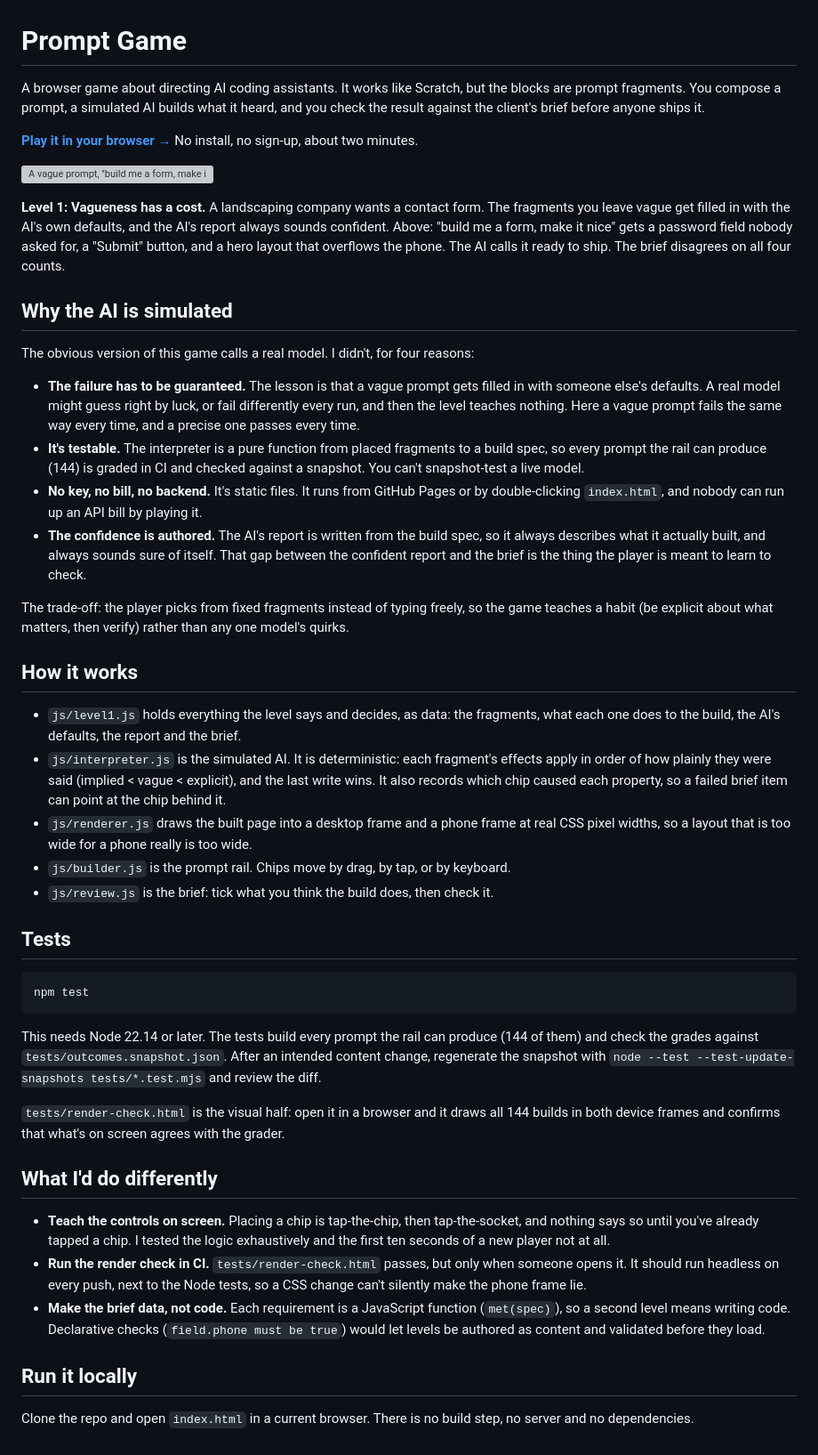
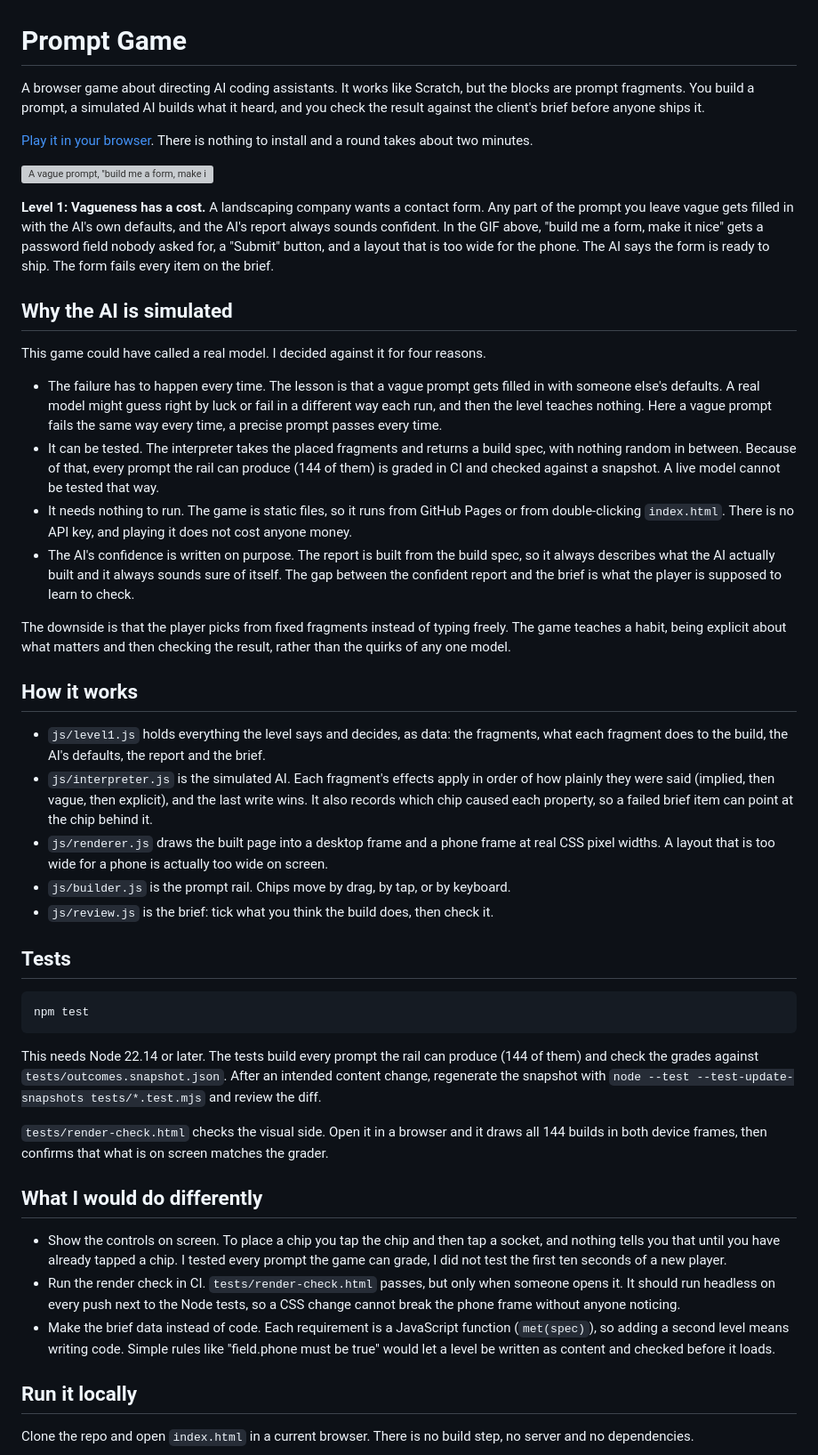
Before and after one commit to Sbrush24/prompt-game, a Markdown page: README.md, the part around the change. Shown at 89% size. GitHub-like rendering; grey boxes are pictures that could not be loaded.

Commit message:
README: plainer wording

```diff
--- a/README.md
+++ b/README.md
@@ -1,49 +1,49 @@
 # Prompt Game
 
 A browser game about directing AI coding assistants. It works like Scratch, but the blocks are
-prompt fragments. You compose a prompt, a simulated AI builds what it heard, and you check the
+prompt fragments. You build a prompt, a simulated AI builds what it heard, and you check the
 result against the client's brief before anyone ships it.
 
-**[Play it in your browser →](https://sbrush24.github.io/prompt-game/)** No install, no sign-up, about two minutes.
+[Play it in your browser](https://sbrush24.github.io/prompt-game/). There is nothing to install and a round takes about two minutes.
 
-![A vague prompt, "build me a form, make it nice", produces a form with a password field, a Submit button and a layout too wide for a phone. The AI reports it is ready to ship; all four brief items fail.](docs/vague-prompt.gif)
+![A vague prompt, "build me a form, make it nice", produces a form with a password field, a Submit button and a layout too wide for a phone. The AI reports it is ready to ship, and all four brief items fail.](docs/vague-prompt.gif)
 
-**Level 1: Vagueness has a cost.** A landscaping company wants a contact form. The fragments you
-leave vague get filled in with the AI's own defaults, and the AI's report always sounds confident.
-Above: "build me a form, make it nice" gets a password field nobody asked for, a "Submit" button,
-and a hero layout that overflows the phone. The AI calls it ready to ship. The brief disagrees on
-all four counts.
+**Level 1: Vagueness has a cost.** A landscaping company wants a contact form. Any part of the
+prompt you leave vague gets filled in with the AI's own defaults, and the AI's report always
+sounds confident. In the GIF above, "build me a form, make it nice" gets a password field nobody
+asked for, a "Submit" button, and a layout that is too wide for the phone. The AI says the form is
+ready to ship. The form fails every item on the brief.
 
 ## Why the AI is simulated
 
-The obvious version of this game calls a real model. I didn't, for four reasons:
+This game could have called a real model. I decided against it for four reasons.
 
-- **The failure has to be guaranteed.** The lesson is that a vague prompt gets filled in with
-  someone else's defaults. A real model might guess right by luck, or fail differently every run,
-  and then the level teaches nothing. Here a vague prompt fails the same way every time, and a
-  precise one passes every time.
-- **It's testable.** The interpreter is a pure function from placed fragments to a build spec, so
-  every prompt the rail can produce (144) is graded in CI and checked against a snapshot. You
-  can't snapshot-test a live model.
-- **No key, no bill, no backend.** It's static files. It runs from GitHub Pages or by
-  double-clicking `index.html`, and nobody can run up an API bill by playing it.
-- **The confidence is authored.** The AI's report is written from the build spec, so it always
-  describes what it actually built, and always sounds sure of itself. That gap between the
-  confident report and the brief is the thing the player is meant to learn to check.
+- The failure has to happen every time. The lesson is that a vague prompt gets filled in with
+  someone else's defaults. A real model might guess right by luck or fail in a different way each
+  run, and then the level teaches nothing. Here a vague prompt fails the same way every time, a
+  precise prompt passes every time.
+- It can be tested. The interpreter takes the placed fragments and returns a build spec, with
+  nothing random in between. Because of that, every prompt the rail can produce (144 of them) is
+  graded in CI and checked against a snapshot. A live model cannot be tested that way.
+- It needs nothing to run. The game is static files, so it runs from GitHub Pages or from
+  double-clicking `index.html`. There is no API key, and playing it does not cost anyone money.
+- The AI's confidence is written on purpose. The report is built from the build spec, so it always
+  describes what the AI actually built and it always sounds sure of itself. The gap between the
+  confident report and the brief is what the player is supposed to learn to check.
 
-The trade-off: the player picks from fixed fragments instead of typing freely, so the game teaches
-a habit (be explicit about what matters, then verify) rather than any one model's quirks.
+The downside is that the player picks from fixed fragments instead of typing freely. The game
+teaches a habit, being explicit about what matters and then checking the result, rather than the
+quirks of any one model.
 
 ## How it works
 
 - `js/level1.js` holds everything the level says and decides, as data: the fragments, what each
-  one does to the build, the AI's defaults, the report and the brief.
-- `js/interpreter.js` is the simulated AI. It is deterministic: each fragment's effects apply in
-  order of how plainly they were said (implied < vague < explicit), and the last write wins. It
-  also records which chip caused each property, so a failed brief item can point at the chip
-  behind it.
+  fragment does to the build, the AI's defaults, the report and the brief.
+- `js/interpreter.js` is the simulated AI. Each fragment's effects apply in order of how plainly
+  they were said (implied, then vague, then explicit), and the last write wins. It also records
+  which chip caused each property, so a failed brief item can point at the chip behind it.
 - `js/renderer.js` draws the built page into a desktop frame and a phone frame at real CSS pixel
-  widths, so a layout that is too wide for a phone really is too wide.
+  widths. A layout that is too wide for a phone is actually too wide on screen.
 - `js/builder.js` is the prompt rail. Chips move by drag, by tap, or by keyboard.
 - `js/review.js` is the brief: tick what you think the build does, then check it.
 
@@ -58,20 +58,20 @@ and check the grades against `tests/outcomes.snapshot.json`. After an intended c
 regenerate the snapshot with `node --test --test-update-snapshots tests/*.test.mjs` and review
 the diff.
 
-`tests/render-check.html` is the visual half: open it in a browser and it draws all 144 builds in
-both device frames and confirms that what's on screen agrees with the grader.
+`tests/render-check.html` checks the visual side. Open it in a browser and it draws all 144 builds
+in both device frames, then confirms that what is on screen matches the grader.
 
-## What I'd do differently
+## What I would do differently
 
-- **Teach the controls on screen.** Placing a chip is tap-the-chip, then tap-the-socket, and
-  nothing says so until you've already tapped a chip. I tested the logic exhaustively and the
-  first ten seconds of a new player not at all.
-- **Run the render check in CI.** `tests/render-check.html` passes, but only when someone opens
-  it. It should run headless on every push, next to the Node tests, so a CSS change can't
-  silently make the phone frame lie.
-- **Make the brief data, not code.** Each requirement is a JavaScript function (`met(spec)`),
-  so a second level means writing code. Declarative checks (`field.phone must be true`) would
-  let levels be authored as content and validated before they load.
+- Show the controls on screen. To place a chip you tap the chip and then tap a socket, and nothing
+  tells you that until you have already tapped a chip. I tested every prompt the game can grade,
+  I did not test the first ten seconds of a new player.
+- Run the render check in CI. `tests/render-check.html` passes, but only when someone opens it.
+  It should run headless on every push next to the Node tests, so a CSS change cannot break the
+  phone frame without anyone noticing.
+- Make the brief data instead of code. Each requirement is a JavaScript function (`met(spec)`),
+  so adding a second level means writing code. Simple rules like "field.phone must be true" would
+  let a level be written as content and checked before it loads.
 
 ## Run it locally
 
```
